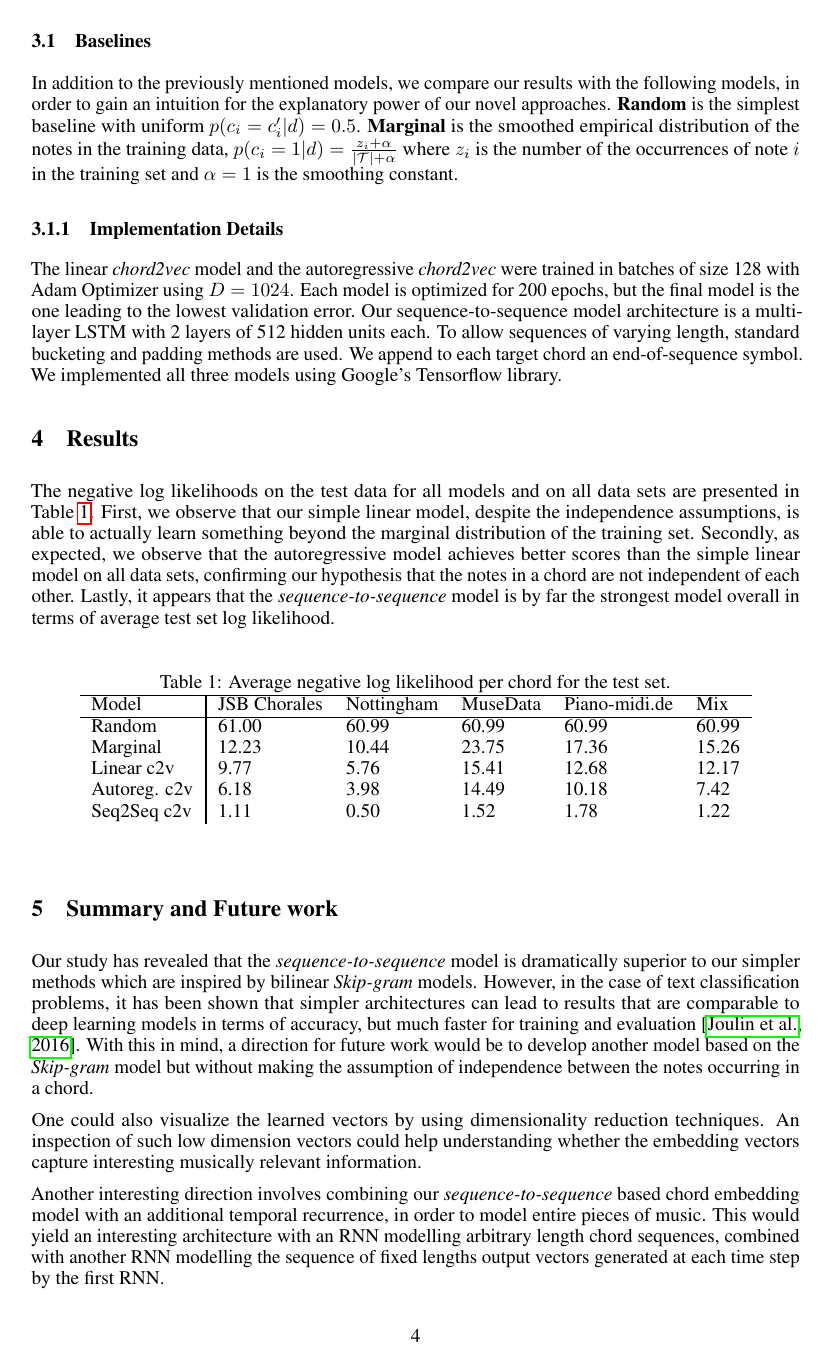
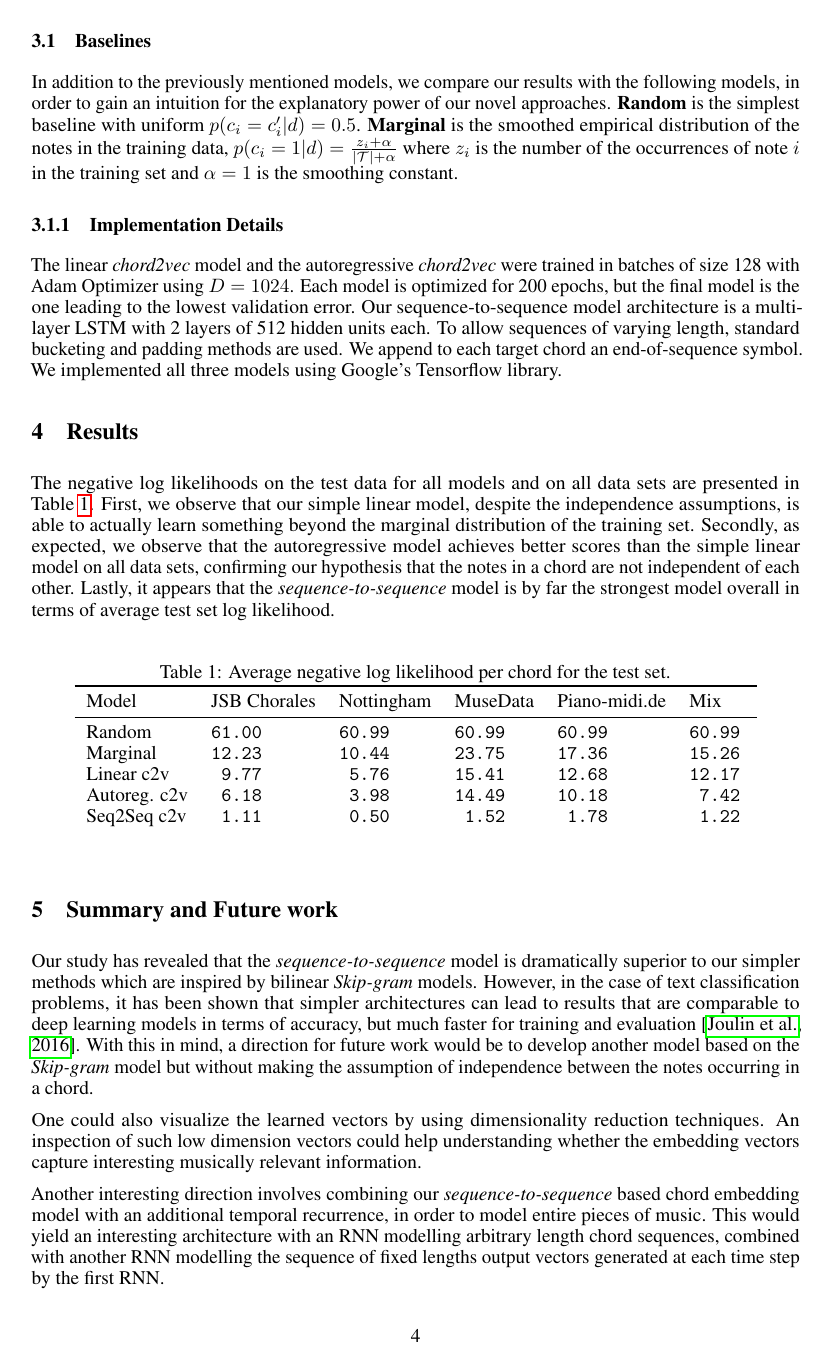
Before and after one commit to Sephora-M/chord2vec, a LaTeX paper (chord2vec-paper/chord2vec-paper.tex): page 4 of 5. Compiled offline with pdfLaTeX.

Commit message:
nazify the table

```diff
--- a/chord2vec-paper/chord2vec-paper.tex
+++ b/chord2vec-paper/chord2vec-paper.tex
@@ -28,6 +28,8 @@
 \usepackage{natbib,caption}
 \usepackage{algorithm,algpseudocode}
 \usepackage{parnotes,float,multicol}
+\usepackage{booktabs}
+
 \usetikzlibrary{positioning}
 \newcolumntype{?}{!{\vrule width 1pt}}
 \newcommand{\R}{\mathbb{R}}
@@ -346,14 +331,14 @@ The negative log likelihoods on the test data for all models and on all data set
 \begin{table}[ht]
 \centering
 \caption{Average negative log likelihood per chord for the test set.}
-\begin{tabular}{l?lllll}
-\hline
-Model   & JSB Chorales & Nottingham & MuseData & Piano-midi.de & Mix \\ \hline
-Random & 61.00 & 60.99 & 60.99 & 60.99 & 60.99\\
-Marginal & 12.23 & 10.44 & 23.75 & 17.36 & 15.26 \\
-Linear c2v & 9.77 & 5.76 & 15.41 &12.68 & 12.17  \\
-Autoreg. c2v & 6.18 & 3.98 &14.49 & 10.18 & 7.42 \\
-Seq2Seq c2v & 1.11 &  0.50 & 1.52 & 1.78 & 1.22
+\begin{tabular}{llllll}
+\toprule
+Model  & JSB Chorales & Nottingham & MuseData & Piano-midi.de & Mix \\ \midrule
+Random & \texttt{61.00} & \texttt{60.99} & \texttt{60.99} & \texttt{60.99} & \texttt{60.99} \\
+Marginal & \texttt{12.23} & \texttt{10.44} & \texttt{23.75} & \texttt{17.36} & \texttt{15.26} \\
+Linear c2v & \texttt{~9.77} & \texttt{~5.76} & \texttt{15.41} & \texttt{12.68} & \texttt{12.17}  \\
+Autoreg. c2v & \texttt{~6.18} & \texttt{~3.98} & \texttt{14.49} & \texttt{10.18} & \texttt{~7.42} \\
+Seq2Seq c2v & \texttt{~1.11} & \texttt{~0.50} & \texttt{~1.52} & \texttt{~1.78} & \texttt{~1.22}
 \label{tab:results}
 \end{tabular}
 \end{table}
```
Also changed, not shown: chord2vec-paper/chord2vec-paper.tex (17 more changed lines).
